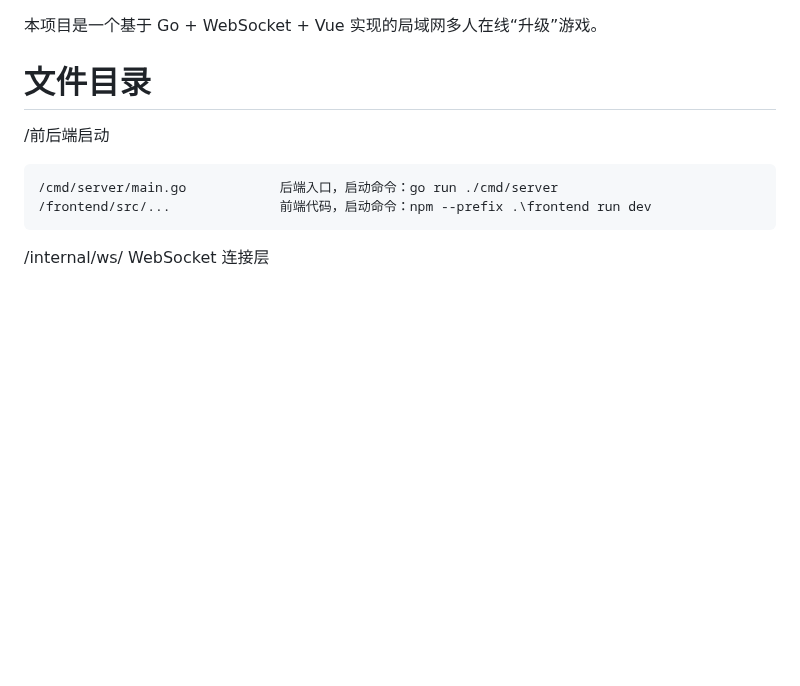
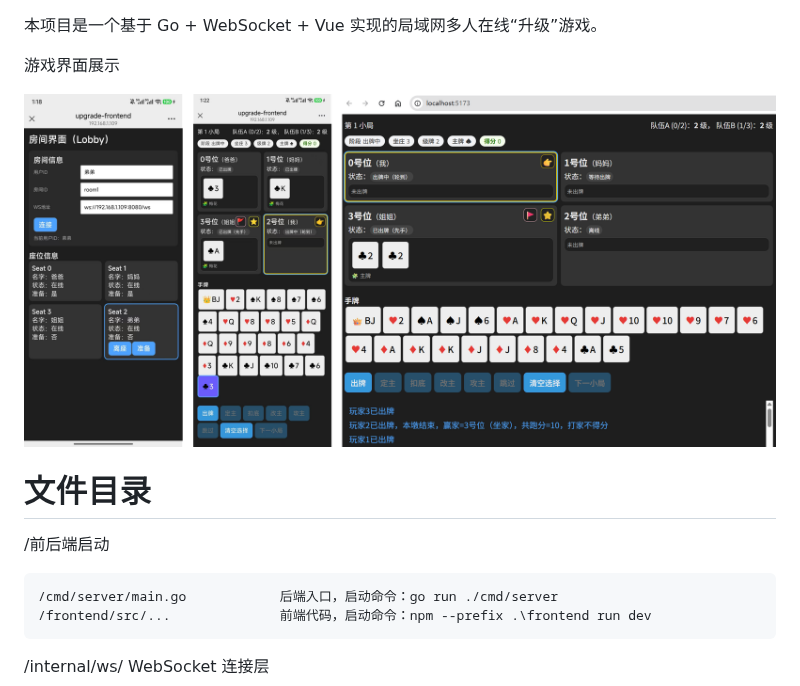
Before and after one commit to Padfoot1277/WebApp_PokerGame_Shengji, a Markdown page: ReadMe.md, the part around one of its changes. GitHub-like rendering; pictures changed too: images/1.png (added); blank space fills up the shorter version.

Commit message:
feat: 修改readme

```diff
--- a/ReadMe.md
+++ b/ReadMe.md
@@ -1,4 +1,9 @@
 本项目是一个基于 Go + WebSocket + Vue 实现的局域网多人在线“升级”游戏。
+
+游戏界面展示
+
+![移动端/PC端界面](images/1.png)
+
 
 # 文件目录
 
```
Also changed, not shown: other parts of ReadMe.md (+0 -2 lines).
